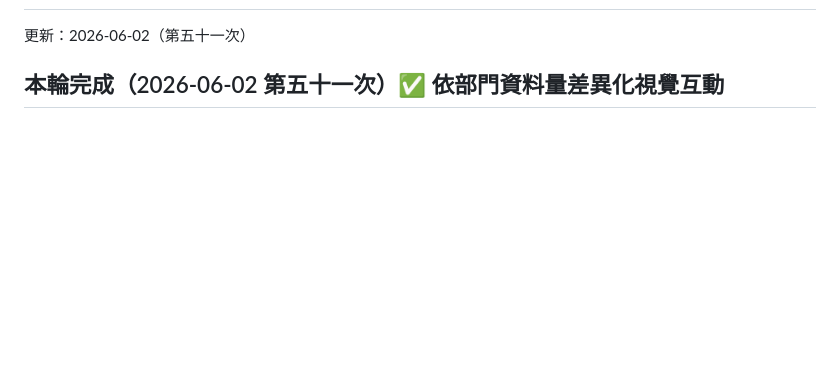
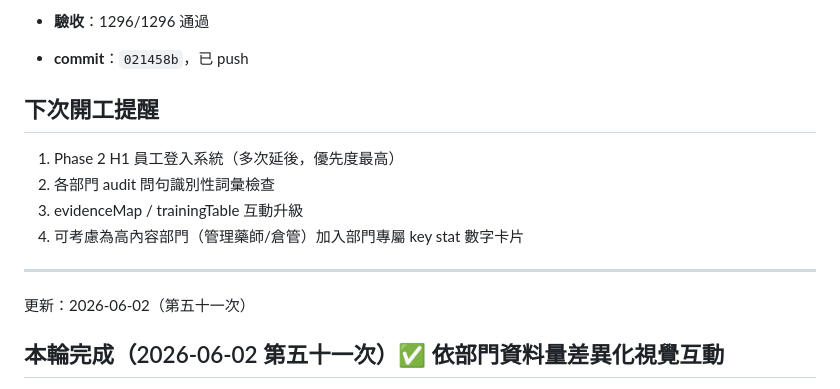
Before and after one commit to N1116839/xinshing-gdp-training, a Markdown page: HANDOFF.md, the part around one of its changes. Drawn GitHub-style; blank space fills up the shorter version.

```diff
--- a/HANDOFF.md
+++ b/HANDOFF.md
@@ -2,3 +69,15 @@
+- **驗收**：1296/1296 通過
+- **commit**：`021458b`，已 push
+
+## 下次開工提醒
+
+1. Phase 2 H1 員工登入系統（多次延後，優先度最高）
+2. 各部門 audit 問句識別性詞彙檢查
+3. evidenceMap / trainingTable 互動升級
+4. 可考慮為高內容部門（管理藥師/倉管）加入部門專屬 key stat 數字卡片
+
+---
+
 更新：2026-06-02（第五十一次）
 
 ## 本輪完成（2026-06-02 第五十一次）✅ 依部門資料量差異化視覺互動
```
Also changed, not shown: other parts of HANDOFF.md (+67 -0 lines).
